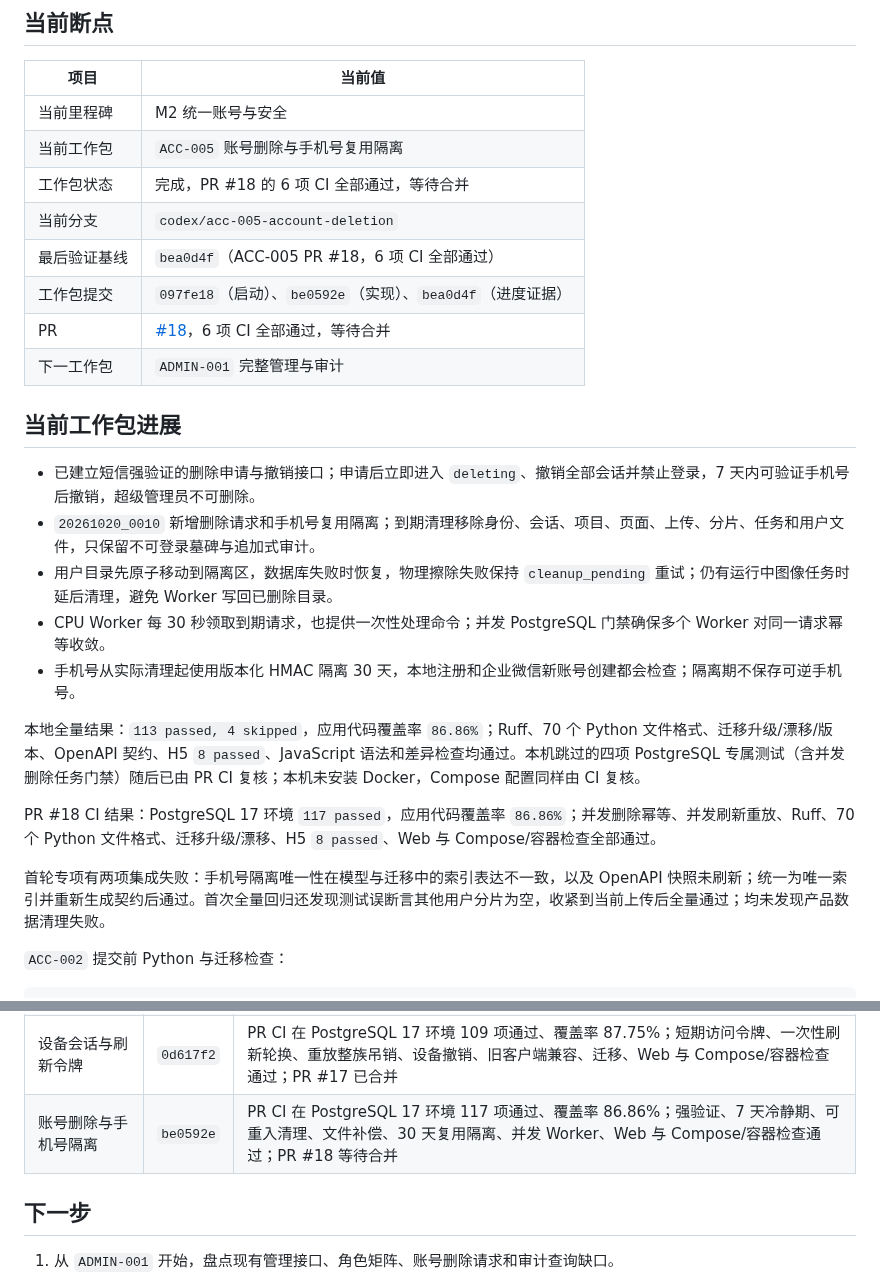
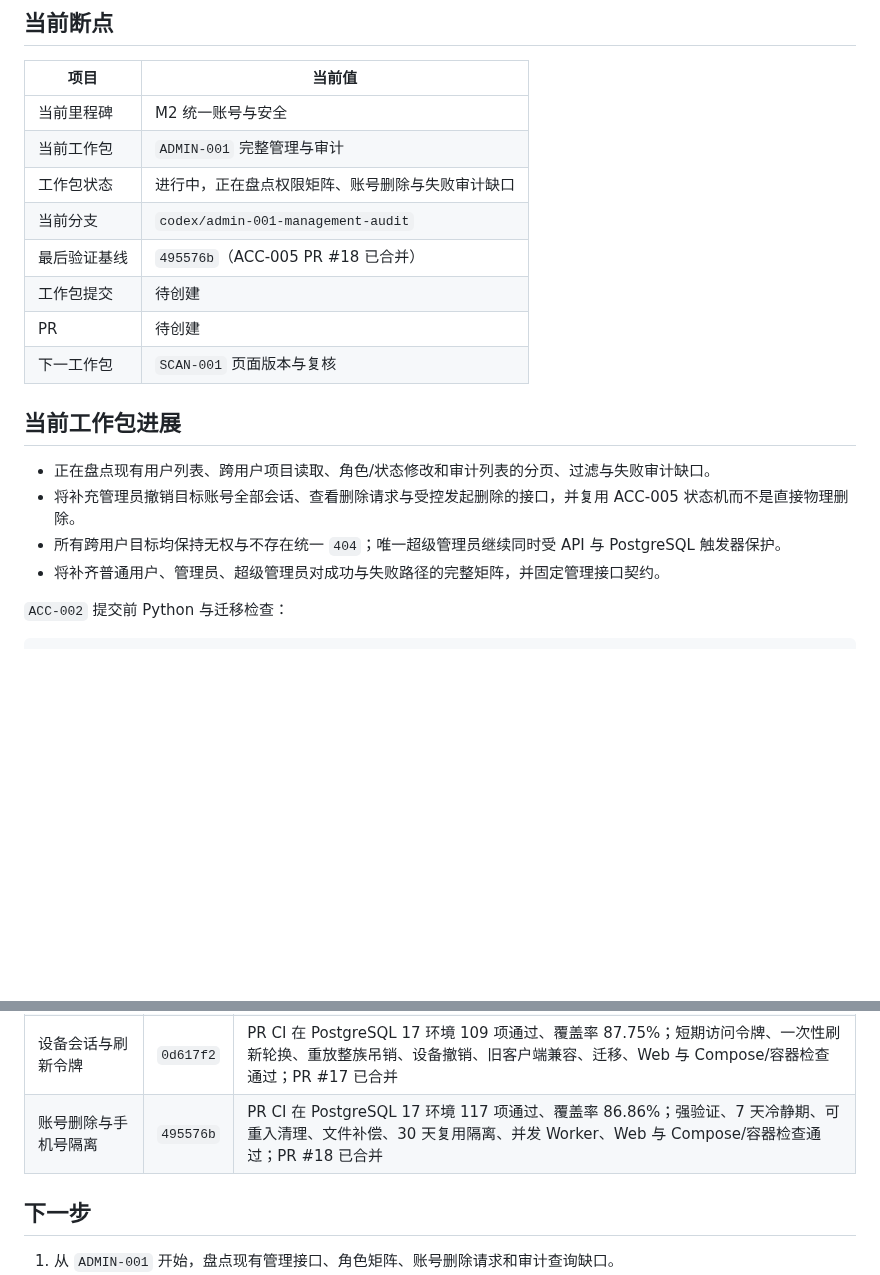
Before and after one commit to j4meshub/SmartScan, a Markdown page: docs/CODEX_PROGRESS.md, 2 parts joined by grey strips. Rendered like a GitHub page; blank space fills up the shorter version.

Commit message:
docs: 启动完整管理与审计工作包
将当前断点切换到 ADMIN-001，冻结权限矩阵、会话撤销、删除请求与失败审计范围。

```diff
--- a/docs/CODEX_PROGRESS.md
+++ b/docs/CODEX_PROGRESS.md
@@ -7,27 +7,20 @@
 | 项目 | 当前值 |
 |---|---|
 | 当前里程碑 | M2 统一账号与安全 |
-| 当前工作包 | `ACC-005` 账号删除与手机号复用隔离 |
-| 工作包状态 | 完成，PR #18 的 6 项 CI 全部通过，等待合并 |
-| 当前分支 | `codex/acc-005-account-deletion` |
-| 最后验证基线 | `bea0d4f`（ACC-005 PR #18，6 项 CI 全部通过） |
-| 工作包提交 | `097fe18`（启动）、`be0592e`（实现）、`bea0d4f`（进度证据） |
-| PR | [#18](https://github.com/j4meshub/SmartScan/pull/18)，6 项 CI 全部通过，等待合并 |
-| 下一工作包 | `ADMIN-001` 完整管理与审计 |
+| 当前工作包 | `ADMIN-001` 完整管理与审计 |
+| 工作包状态 | 进行中，正在盘点权限矩阵、账号删除与失败审计缺口 |
+| 当前分支 | `codex/admin-001-management-audit` |
+| 最后验证基线 | `495576b`（ACC-005 PR #18 已合并） |
+| 工作包提交 | 待创建 |
+| PR | 待创建 |
+| 下一工作包 | `SCAN-001` 页面版本与复核 |
 
 ## 当前工作包进展
 
-- 已建立短信强验证的删除申请与撤销接口；申请后立即进入 `deleting`、撤销全部会话并禁止登录，7 天内可验证手机号后撤销，超级管理员不可删除。
-- `20261020_0010` 新增删除请求和手机号复用隔离；到期清理移除身份、会话、项目、页面、上传、分片、任务和用户文件，只保留不可登录墓碑与追加式审计。
-- 用户目录先原子移动到隔离区，数据库失败时恢复，物理擦除失败保持 `cleanup_pending` 重试；仍有运行中图像任务时延后清理，避免 Worker 写回已删除目录。
-- CPU Worker 每 30 秒领取到期请求，也提供一次性处理命令；并发 PostgreSQL 门禁确保多个 Worker 对同一请求幂等收敛。
-- 手机号从实际清理起使用版本化 HMAC 隔离 30 天，本地注册和企业微信新账号创建都会检查；隔离期不保存可逆手机号。
-
-本地全量结果：`113 passed, 4 skipped`，应用代码覆盖率 `86.86%`；Ruff、70 个 Python 文件格式、迁移升级/漂移/版本、OpenAPI 契约、H5 `8 passed`、JavaScript 语法和差异检查均通过。本机跳过的四项 PostgreSQL 专属测试（含并发删除任务门禁）随后已由 PR CI 复核；本机未安装 Docker，Compose 配置同样由 CI 复核。
-
-PR #18 CI 结果：PostgreSQL 17 环境 `117 passed`，应用代码覆盖率 `86.86%`；并发删除幂等、并发刷新重放、Ruff、70 个 Python 文件格式、迁移升级/漂移、H5 `8 passed`、Web 与 Compose/容器检查全部通过。
-
-首轮专项有两项集成失败：手机号隔离唯一性在模型与迁移中的索引表达不一致，以及 OpenAPI 快照未刷新；统一为唯一索引并重新生成契约后通过。首次全量回归还发现测试误断言其他用户分片为空，收紧到当前上传后全量通过；均未发现产品数据清理失败。
+- 正在盘点现有用户列表、跨用户项目读取、角色/状态修改和审计列表的分页、过滤与失败审计缺口。
+- 将补充管理员撤销目标账号全部会话、查看删除请求与受控发起删除的接口，并复用 ACC-005 状态机而不是直接物理删除。
+- 所有跨用户目标均保持无权与不存在统一 `404`；唯一超级管理员继续同时受 API 与 PostgreSQL 触发器保护。
+- 将补齐普通用户、管理员、超级管理员对成功与失败路径的完整矩阵，并固定管理接口契约。
 
 `ACC-002` 提交前 Python 与迁移检查：
 
@@ -226,7 +219,7 @@ git diff --check
 | 企业微信 OAuth 登录 | `05141aa` | PR CI 在 PostgreSQL 17 环境 99 项通过、覆盖率 87.32%；浏览器绑定 state、可信手机号唯一绑定、短信回退、迁移、Web 与 Compose/容器检查通过；PR #15 已合并，真实租户待人工验收 |
 | 账号合并与冲突处理 | `5f07000` | PR CI 在 PostgreSQL 17 环境 103 项通过、覆盖率 87.36%；强身份、canonical user、资源与文件补偿、幂等、跨用户阻断、不可变审计、Web 与 Compose/容器检查通过；PR #16 已合并 |
 | 设备会话与刷新令牌 | `0d617f2` | PR CI 在 PostgreSQL 17 环境 109 项通过、覆盖率 87.75%；短期访问令牌、一次性刷新轮换、重放整族吊销、设备撤销、旧客户端兼容、迁移、Web 与 Compose/容器检查通过；PR #17 已合并 |
-| 账号删除与手机号隔离 | `be0592e` | PR CI 在 PostgreSQL 17 环境 117 项通过、覆盖率 86.86%；强验证、7 天冷静期、可重入清理、文件补偿、30 天复用隔离、并发 Worker、Web 与 Compose/容器检查通过；PR #18 等待合并 |
+| 账号删除与手机号隔离 | `495576b` | PR CI 在 PostgreSQL 17 环境 117 项通过、覆盖率 86.86%；强验证、7 天冷静期、可重入清理、文件补偿、30 天复用隔离、并发 Worker、Web 与 Compose/容器检查通过；PR #18 已合并 |
 
 ## 下一步
 
```
Also changed, not shown: docs/CODEX_EXECUTION_PLAN.md (+1 -1 lines).
